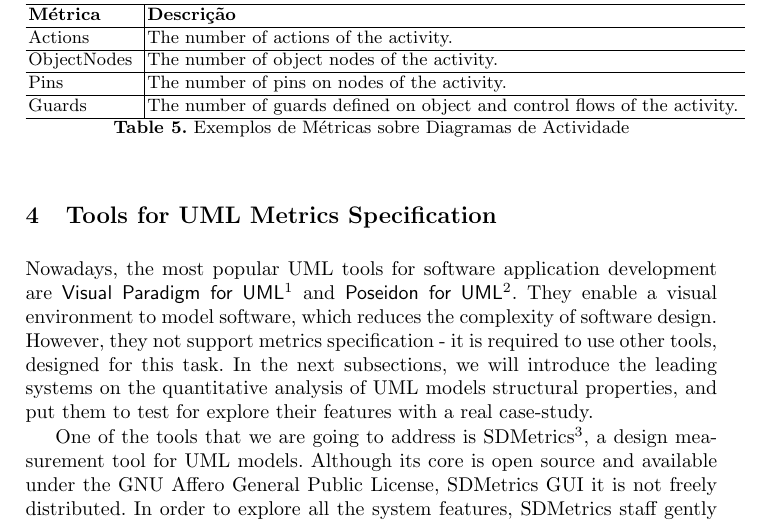
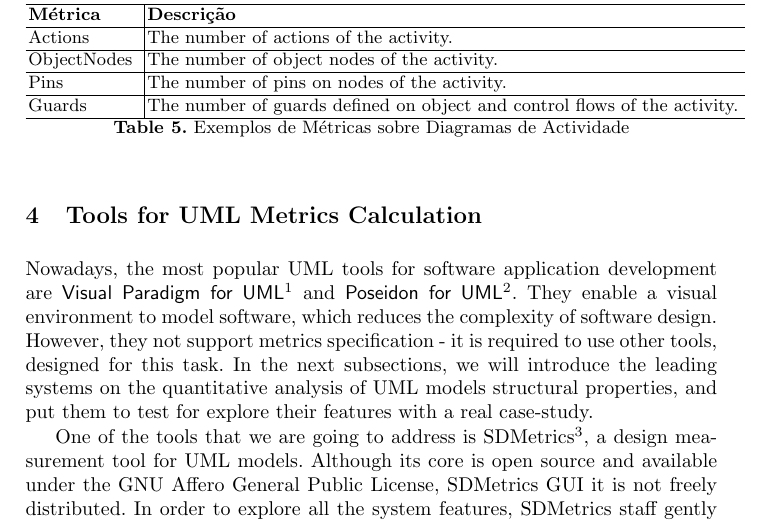
Before and after one commit to ulisses/amlmt-paper, a LaTeX thesis (modLangCorta11.tex, which reads sections/tools.tex): part of page 7 of 13, cut so that both start at the same text. Compiled offline with pdfLaTeX.

Commit message:
mudei o nome da seccao das tool para "metrics calculation", "metrics specification" estava incorrecto

```diff
--- a/sections/tools.tex
+++ b/sections/tools.tex
@@ -1,4 +1,4 @@
-\section{Tools for UML Metrics Specification} \label{tools}
+\section{Tools for UML Metrics Calculation} \label{tools}
 
 Nowadays, the most popular UML tools for software application development are \textsf{Visual Paradigm for UML\footnote{Available at \url{http://www.visual-paradigm.com/product/vpuml/}}} and \textsf{Poseidon for UML}\footnote{Available at \url{http://www.gentleware.com/products.html}}.
 They enable a visual environment to model software, which reduces the complexity of software design.
```
